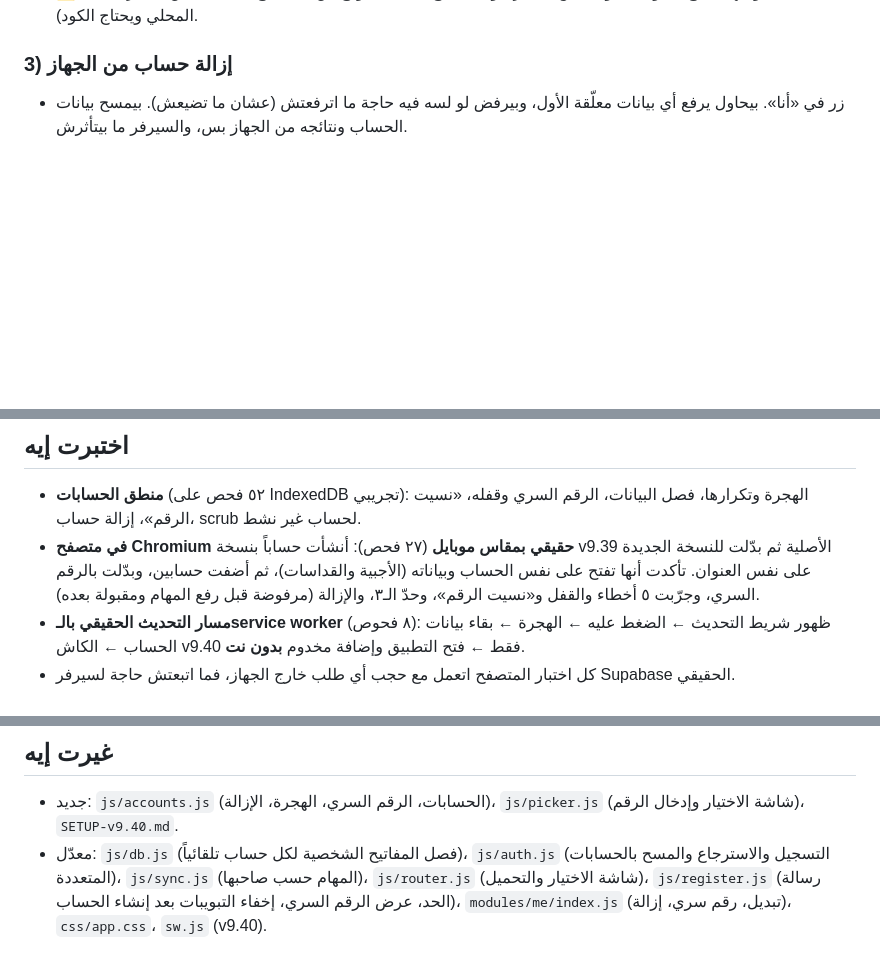
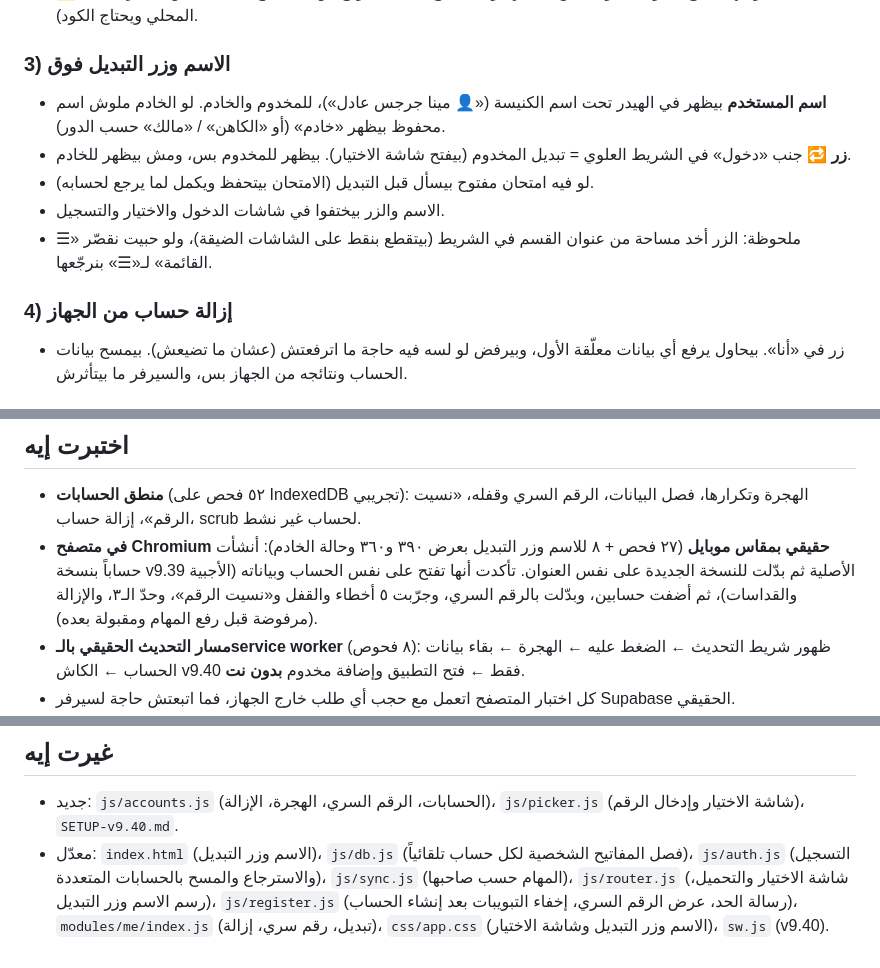
Before and after one commit to minaozorees-cmyk/khedma-e3dady, a Markdown page: SETUP-v9.40.md, 3 parts joined by grey strips. Rendered like a GitHub page; blank space fills up the shorter version.

Commit message:
docs: setup v9.40

```diff
--- a/SETUP-v9.40.md
+++ b/SETUP-v9.40.md
@@ -20,7 +20,14 @@
 - «نسيت الرقم»: كود الاسترجاع المحفوظ على الجهاز بيفتح تعيين رقم جديد.
 - ⚠️ ده قفل واجهة بيمنع فضول الأخوة، مش تشفير: لو حد مسح بيانات الموقع من المتصفح يتخطاه (لكن يخسر حسابه المحلي ويحتاج الكود).
 
-### 3) إزالة حساب من الجهاز
+### 3) الاسم وزر التبديل فوق
+- **اسم المستخدم** بيظهر في الهيدر تحت اسم الكنيسة («👤 مينا جرجس عادل»)، للمخدوم والخادم. لو الخادم ملوش اسم محفوظ بيظهر «خادم» (أو «الكاهن» / «مالك» حسب الدور).
+- **زر 🔁** جنب «دخول» في الشريط العلوي = تبديل المخدوم (بيفتح شاشة الاختيار). بيظهر للمخدوم بس، ومش بيظهر للخادم.
+- لو فيه امتحان مفتوح بيسأل قبل التبديل (الامتحان بيتحفظ ويكمل لما يرجع لحسابه).
+- الاسم والزر بيختفوا في شاشات الدخول والاختيار والتسجيل.
+- ملحوظة: الزر أخد مساحة من عنوان القسم في الشريط (بيتقطع بنقط على الشاشات الضيقة)، ولو حبيت نقصّر «☰ القائمة» لـ«☰» بنرجّعها.
+
+### 4) إزالة حساب من الجهاز
 - زر في «أنا». بيحاول يرفع أي بيانات معلّقة الأول، وبيرفض لو لسه فيه حاجة ما اترفعتش (عشان ما تضيعش). بيمسح بيانات الحساب ونتائجه من الجهاز بس، والسيرفر ما بيتأثرش.
 
 ## الهجرة من v9.39 (تلقائية)
@@ -35,7 +42,7 @@
 
 ## اختبرت إيه
 - **منطق الحسابات** (٥٢ فحص على IndexedDB تجريبي): الهجرة وتكرارها، فصل البيانات، الرقم السري وقفله، «نسيت الرقم»، إزالة حساب، scrub لحساب غير نشط.
-- **في متصفح Chromium حقيقي بمقاس موبايل** (٢٧ فحص): أنشأت حساباً بنسخة v9.39 الأصلية ثم بدّلت للنسخة الجديدة على نفس العنوان. تأكدت أنها تفتح على نفس الحساب وبياناته (الأجبية والقداسات)، ثم أضفت حسابين، وبدّلت بالرقم السري، وجرّبت ٥ أخطاء والقفل و«نسيت الرقم»، وحدّ الـ٣، والإزالة (مرفوضة قبل رفع المهام ومقبولة بعده).
+- **في متصفح Chromium حقيقي بمقاس موبايل** (٢٧ فحص + ٨ للاسم وزر التبديل بعرض ٣٩٠ و٣٦٠ وحالة الخادم): أنشأت حساباً بنسخة v9.39 الأصلية ثم بدّلت للنسخة الجديدة على نفس العنوان. تأكدت أنها تفتح على نفس الحساب وبياناته (الأجبية والقداسات)، ثم أضفت حسابين، وبدّلت بالرقم السري، وجرّبت ٥ أخطاء والقفل و«نسيت الرقم»، وحدّ الـ٣، والإزالة (مرفوضة قبل رفع المهام ومقبولة بعده).
 - **مسار التحديث الحقيقي بالـservice worker** (٨ فحوص): ظهور شريط التحديث ← الضغط عليه ← الهجرة ← بقاء بيانات الحساب ← الكاش v9.40 فقط ← فتح التطبيق وإضافة مخدوم **بدون نت**.
 - كل اختبار المتصفح اتعمل مع حجب أي طلب خارج الجهاز، فما اتبعتش حاجة لسيرفر Supabase الحقيقي.
 - ⚠️ ما اتجرّبتش على موبايل فعلي (لمس، كيبورد الأرقام، إعدادات بطارية). جرّب الخطوات دي بنفسك قبل التوزيع.
@@ -45,4 +52,4 @@
 
 ## غيرت إيه
 - جديد: `js/accounts.js` (الحسابات، الرقم السري، الهجرة، الإزالة)، `js/picker.js` (شاشة الاختيار وإدخال الرقم)، `SETUP-v9.40.md`.
-- معدّل: `js/db.js` (فصل المفاتيح الشخصية لكل حساب تلقائياً)، `js/auth.js` (التسجيل والاسترجاع والمسح بالحسابات المتعددة)، `js/sync.js` (المهام حسب صاحبها)، `js/router.js` (شاشة الاختيار والتحميل)، `js/register.js` (رسالة الحد، عرض الرقم السري، إخفاء التبويبات بعد إنشاء الحساب)، `modules/me/index.js` (تبديل، رقم سري، إزالة)، `css/app.css`، `sw.js` (v9.40).
+- معدّل: `index.html` (الاسم وزر التبديل)، `js/db.js` (فصل المفاتيح الشخصية لكل حساب تلقائياً)، `js/auth.js` (التسجيل والاسترجاع والمسح بالحسابات المتعددة)، `js/sync.js` (المهام حسب صاحبها)، `js/router.js` (شاشة الاختيار والتحميل، رسم الاسم وزر التبديل)، `js/register.js` (رسالة الحد، عرض الرقم السري، إخفاء التبويبات بعد إنشاء الحساب)، `modules/me/index.js` (تبديل، رقم سري، إزالة)، `css/app.css` (الاسم وزر التبديل وشاشة الاختيار)، `sw.js` (v9.40).
```
